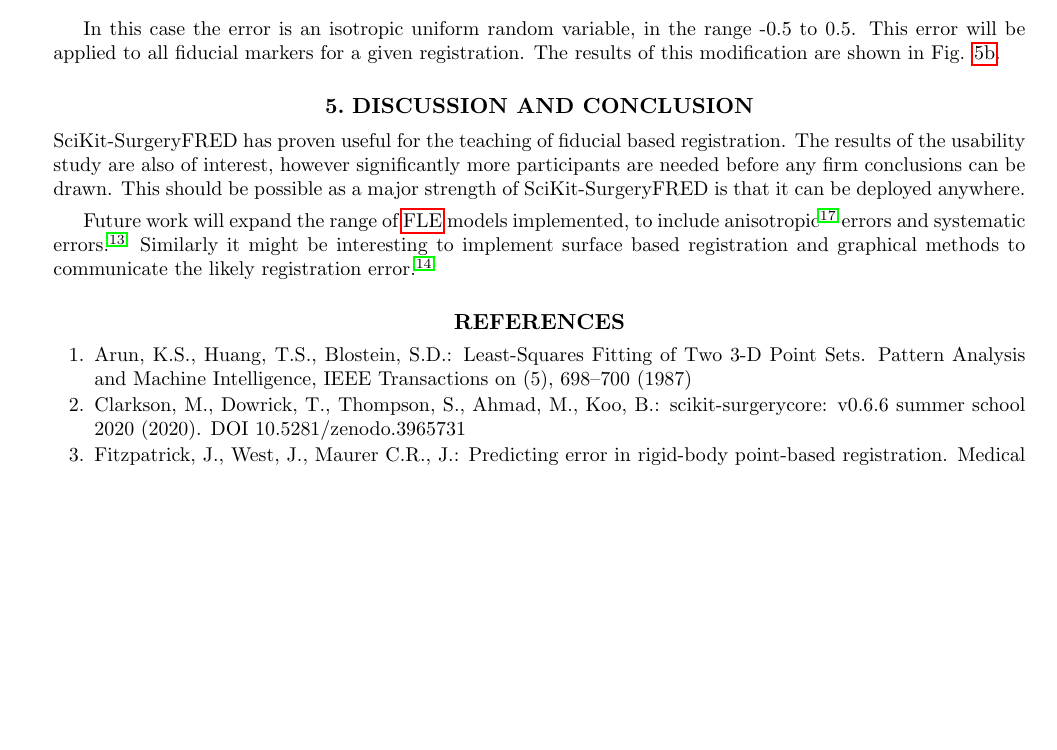
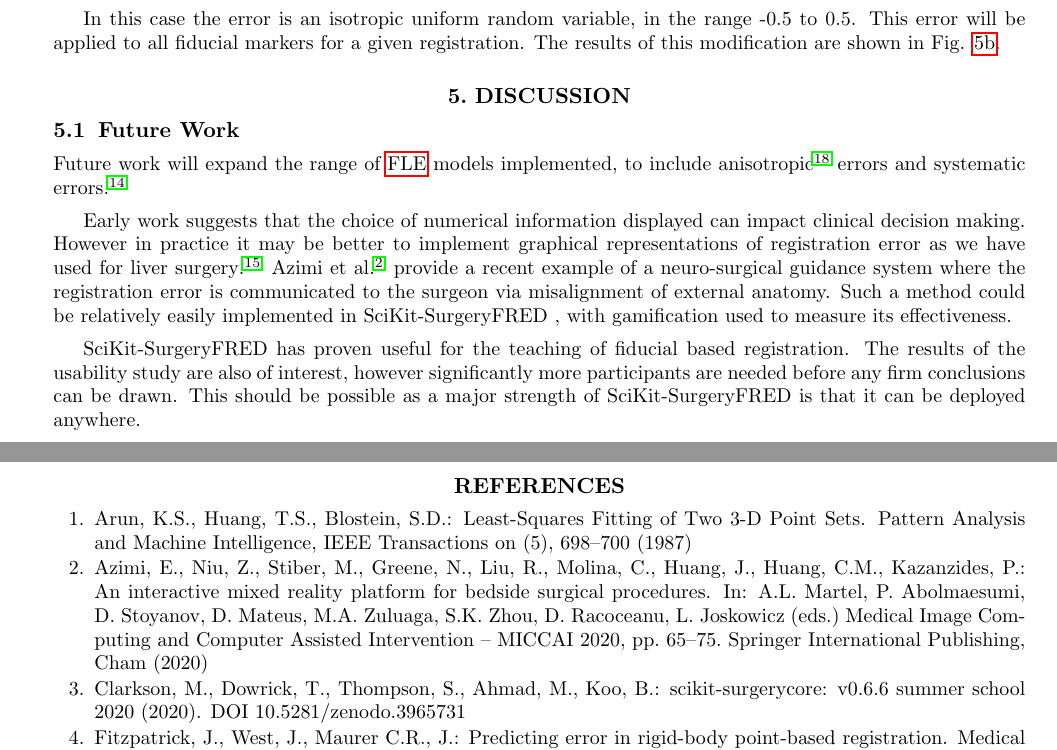
Before and after one commit to SciKit-Surgery/scikit-surgeryfred-paper, a LaTeX paper (surgeryfred-paper.tex, which reads discussion.tex): part of page 7 of 8 before the commit and two parts of pages 7 and 8 of 8 after it, the two joined at a grey line, cut so that both start at the same text, the shorter picture padded with empty space. Compiled offline with pdfLaTeX.

Commit message:
Issue #3 added ref to azimi

```diff
--- a/discussion.tex
+++ b/discussion.tex
@@ -1,11 +1,21 @@
-\section{Discussion and Conclusion}
+\section{Discussion}
+\subsection{Future Work}
+Future work will expand the range of \gls{FLE} models implemented, to include anisotropic \cite{4359072}
+errors and systematic errors \cite{6294449}.
+
+Early work suggests that the choice of numerical information displayed can impact
+clinical decision making. However in practice it may be better to implement
+graphical representations of registration error as we have used for
+liver surgery\cite{PMID:29663273}. Azimi et al. \cite{10.1007/978-3-030-59716-0_7}
+provide a recent example of a neuro-surgical guidance system where the
+registration error is communicated to the surgeon via misalignment of
+external anatomy. Such a method could be relatively easily implemented in \fred, with
+gamification used to measure its effectiveness.
+
 SciKit-SurgeryFRED has proven useful for the teaching of fiducial based registration. The results of the usability study
 are also of interest, however significantly more participants are needed before any firm conclusions can be drawn. This
 should be possible as a major strength of SciKit-SurgeryFRED is that it can be deployed anywhere.
 
-Future work will expand the range of \gls{FLE} models implemented, to include anisotropic \cite{4359072}
-errors and systematic errors \cite{6294449}. Similarly it might be interesting to implement surface based
-registration and graphical methods to communicate the likely registration error \cite{PMID:29663273}.
 
 
 
```
Also changed, not shown: surgeryfred-paper.bib (+28 -0 lines).
